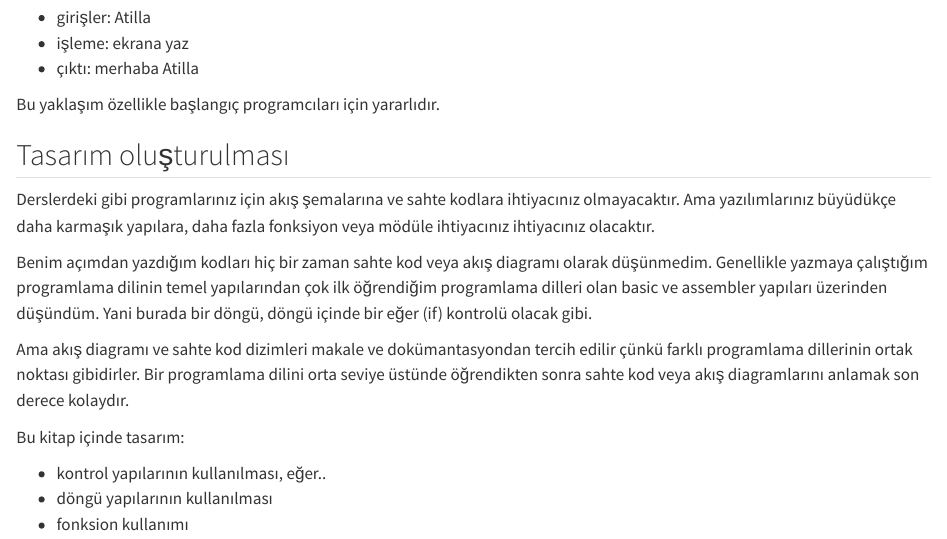
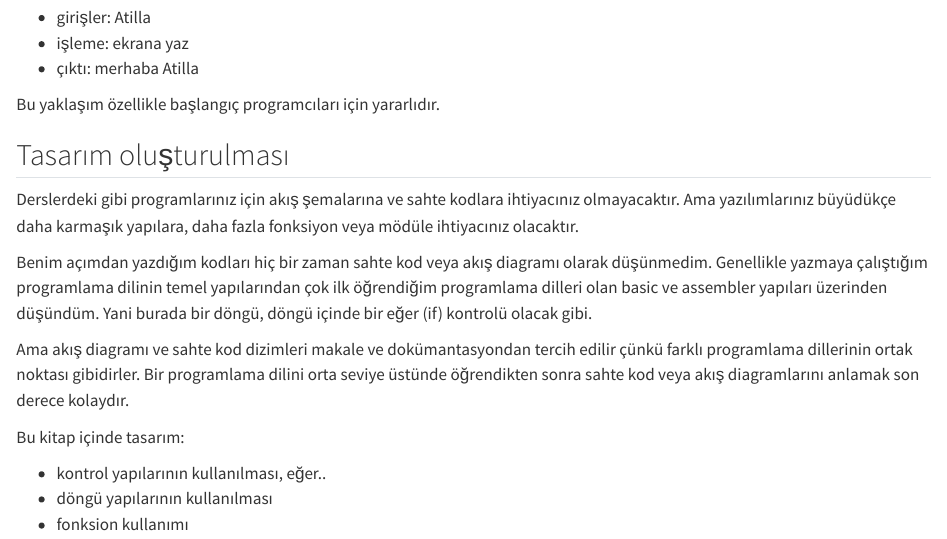
Before and after one commit to ati-ozgur/kurs-programlama-temeller, a Quarto document (program-tasarım.qmd): the page in a window 1100 px wide, from 790 px down. Rendered offline with R 4.5, knitr and Pandoc in place of Quarto, with nearby package versions.

Commit message:
ufak düzeltme

```diff
--- a/program-tasarım.qmd
+++ b/program-tasarım.qmd
@@ -46,7 +46,7 @@ Bu yaklaşım özellikle başlangıç programcıları için yararlıdır.
 
 
 Derslerdeki gibi programlarınız için akış şemalarına ve sahte kodlara ihtiyacınız olmayacaktır.
-Ama yazılımlarınız büyüdükçe daha karmaşık yapılara, daha fazla fonksiyon veya mödüle ihtiyacınız ihtiyacınız olacaktır.
+Ama yazılımlarınız büyüdükçe daha karmaşık yapılara, daha fazla fonksiyon veya mödüle ihtiyacınız olacaktır.
 
 Benim açımdan yazdığım kodları hiç bir zaman sahte kod veya akış diagramı olarak düşünmedim.
 Genellikle yazmaya çalıştığım programlama dilinin temel yapılarından çok ilk öğrendiğim programlama dilleri olan basic ve assembler yapıları üzerinden düşündüm.
```
